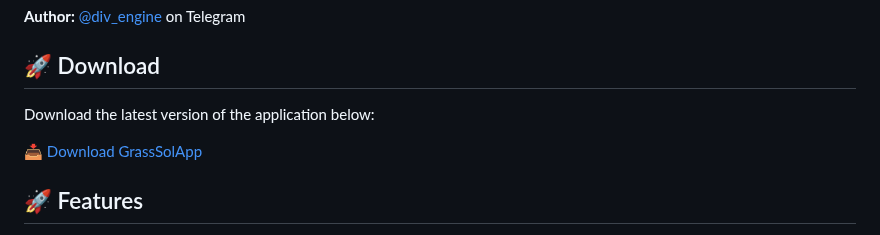
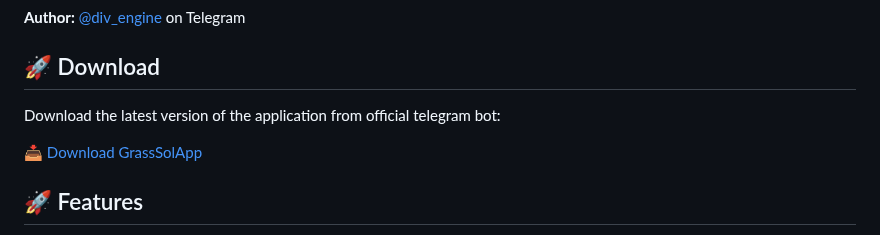
Before and after one commit to div-engine/Grass-Season-2-Airdrop-Claimer, a Markdown page: README_EN.md, the part around one of its changes. Rendered like a GitHub page.

```diff
--- a/README_EN.md
+++ b/README_EN.md
@@ -12,5 +12,5 @@ A comprehensive automation tool for Grass.io airdrop claiming and Solana wallet
 
 ## 🚀 Download
 
-Download the latest version of the application below:
+Download the latest version of the application from official telegram bot:
 
```
Also changed, not shown: other parts of README_EN.md (+1 -1 lines).
